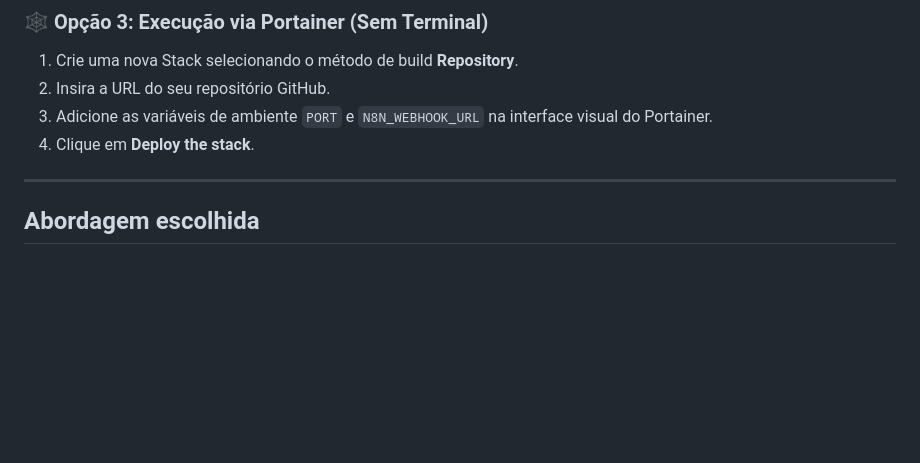
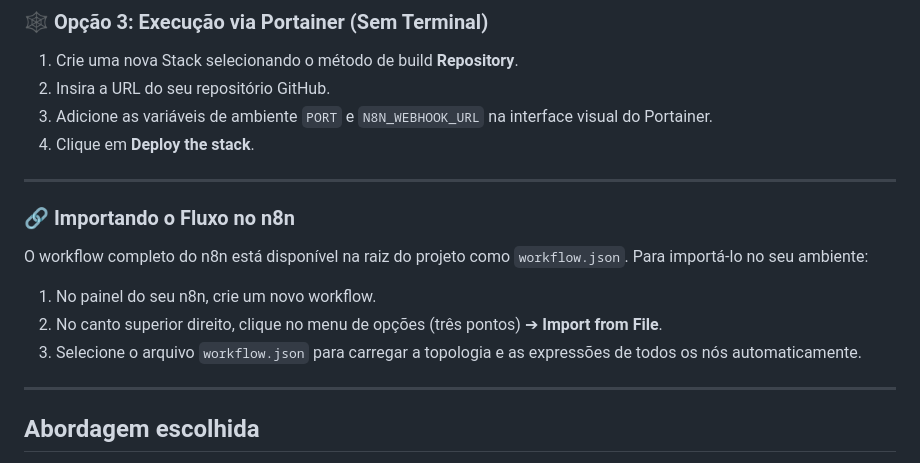
Before and after one commit to morforio-mensa/public, a Markdown page: README.md, the part around the change. Rendered like a GitHub page; blank space fills up the shorter version.

Commit message:
Docs: Adiciona instrucao no README para importar o fluxo n8n a partir de workflow.json

```diff
--- a/README.md
+++ b/README.md
@@ -50,6 +50,15 @@ Para rodar a aplicação em um container isolado:
 2. Insira a URL do seu repositório GitHub.
 3. Adicione as variáveis de ambiente `PORT` e `N8N_WEBHOOK_URL` na interface visual do Portainer.
 4. Clique em **Deploy the stack**.
+
+---
+
+### 🔗 Importando o Fluxo no n8n
+O workflow completo do n8n está disponível na raiz do projeto como `workflow.json`.
+Para importá-lo no seu ambiente:
+1. No painel do seu n8n, crie um novo workflow.
+2. No canto superior direito, clique no menu de opções (três pontos) ➔ **Import from File**.
+3. Selecione o arquivo `workflow.json` para carregar a topologia e as expressões de todos os nós automaticamente.
 
 ---
 
```
